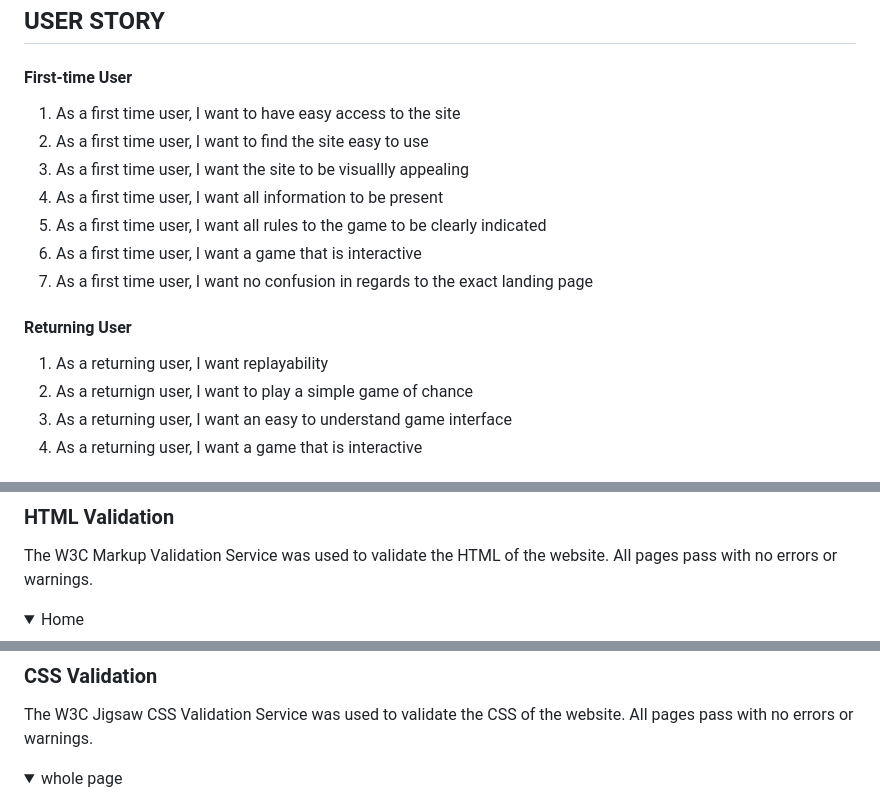
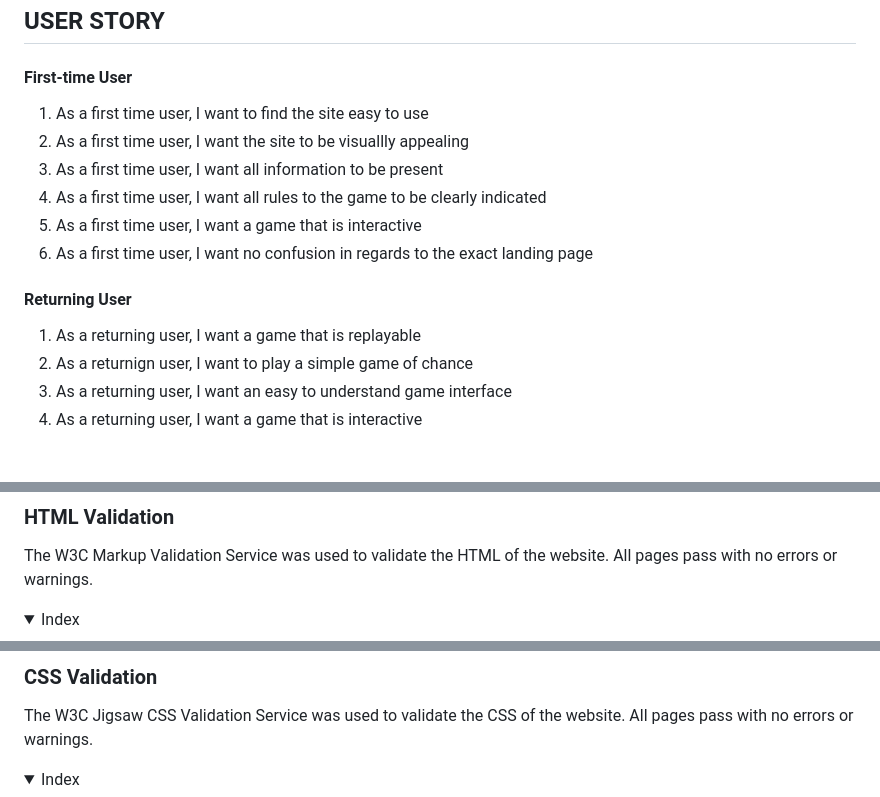
Before and after one commit to Jamsey911/RPSLS_MP2, a Markdown page: README.md, 3 parts joined by grey strips. Drawn GitHub-style; folded sections open.

```diff
--- a/README.md
+++ b/README.md
@@ -77,16 +77,15 @@ San-serif was used as my backup.
 ## USER STORY
 
 #### First-time User
-1. As a first time user, I want to have easy access to the site
-2. As a first time user, I want to find the site easy to use
-3. As a first time user, I want the site to be visuallly appealing
-4. As a first time user, I want all information to be present
-5. As a first time user, I want all rules to the game to be clearly indicated
-6. As a first time user, I want a game that is interactive
-7. As a first time user, I want no confusion in regards to the exact landing page
+1. As a first time user, I want to find the site easy to use
+2. As a first time user, I want the site to be visuallly appealing
+3. As a first time user, I want all information to be present
+4. As a first time user, I want all rules to the game to be clearly indicated
+5. As a first time user, I want a game that is interactive
+6. As a first time user, I want no confusion in regards to the exact landing page
 
 #### Returning User
-1. As a returning user, I want replayability
+1. As a returning user, I want a game that is replayable
 2. As a returnign user, I want to play a simple game of chance
 3. As a returning user, I want an easy to understand game interface
 4. As a returning user, I want a game that is interactive
@@ -112,7 +111,7 @@ For the site pages the wireframe preliminary layout designs can be seen below. T
 
 ### HTML Validation
 The W3C Markup Validation Service was used to validate the HTML of the website. All pages pass with no errors or warnings.
-<details><summary>Home</summary>
+<details><summary>Index</summary>
 <img src="docs/validation/val-html.JPG">
 </details>
 <!-- <details><summary>404</summary>
@@ -122,7 +121,7 @@ The W3C Markup Validation Service was used to validate the HTML of the website.
 ### CSS Validation
 The W3C Jigsaw CSS Validation Service was used to validate the CSS of the website.
 All pages pass with no errors or warnings.
-<details><summary>whole page</summary>
+<details><summary>Index</summary>
 <img src="docs/validation/val-css.JPG">
 </details>
 <!-- <details><summary>404</summary>
```
Also changed, not shown: other parts of README.md (+61 -3 lines).
